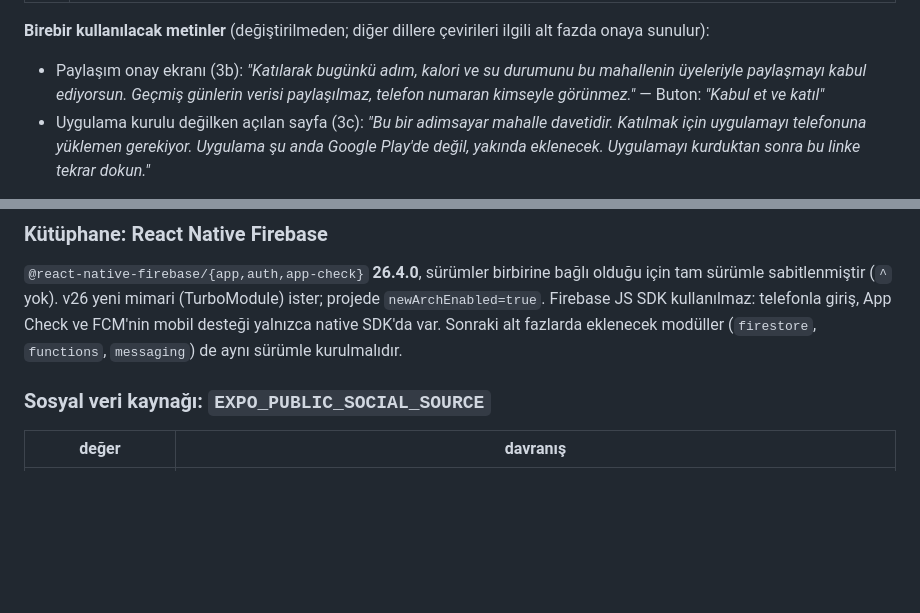
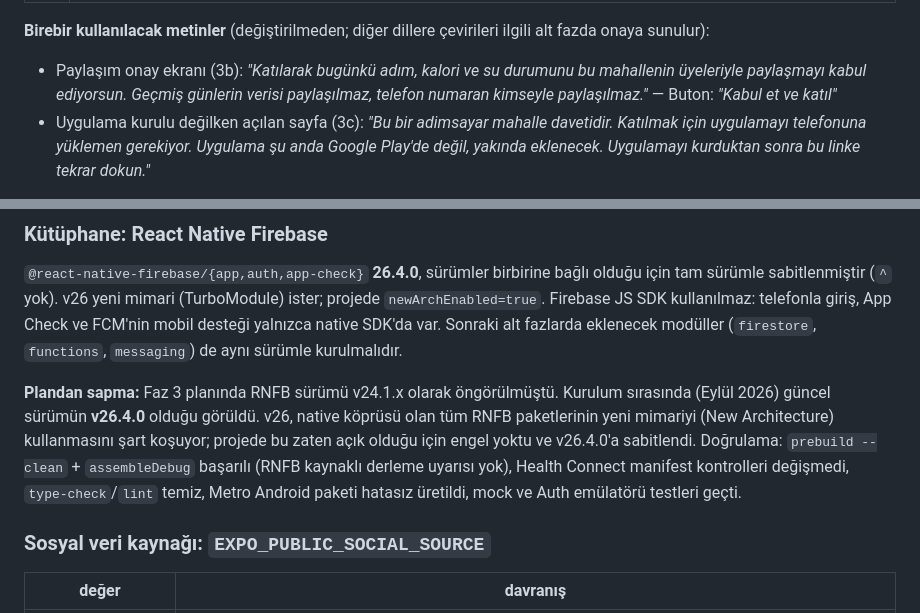
Before and after one commit to Zeynepsoykan99/adimsayar, a Markdown page: NOTES.md, 2 parts joined by grey strips. GitHub-like rendering; blank space fills up the shorter version.

Commit message:
NOTES: onay metnini duzelt, RNFB surum sapmasini kaydet
- Paylasim onay metninde "telefon numaran kimseyle gorunmez" ifadesi
  "telefon numaran kimseyle paylasilmaz" olarak duzeltildi.
- Planda v24.1.x ongorulen RNFB'nin kurulumda guncel v26.4.0 oldugu, yeni
  mimari gerektirdigi (projede acik) ve derleme/test sonuclariyla dogrulandigi
  plandan sapma notu olarak eklendi.

Co-Authored-By: Claude Opus 5 <noreply@anthropic.com>

```diff
--- a/NOTES.md
+++ b/NOTES.md
@@ -178,7 +178,7 @@ without this dependency"*).
 
 - Paylaşım onay ekranı (3b): *"Katılarak bugünkü adım, kalori ve su durumunu bu
   mahallenin üyeleriyle paylaşmayı kabul ediyorsun. Geçmiş günlerin verisi
-  paylaşılmaz, telefon numaran kimseyle görünmez."* — Buton: *"Kabul et ve katıl"*
+  paylaşılmaz, telefon numaran kimseyle paylaşılmaz."* — Buton: *"Kabul et ve katıl"*
 - Uygulama kurulu değilken açılan sayfa (3c): *"Bu bir adimsayar mahalle davetidir.
   Katılmak için uygulamayı telefonuna yüklemen gerekiyor. Uygulama şu anda Google
   Play'de değil, yakında eklenecek. Uygulamayı kurduktan sonra bu linke tekrar dokun."*
@@ -199,6 +199,14 @@ olduğu için tam sürümle sabitlenmiştir (`^` yok). v26 yeni mimari (TurboMod
 projede `newArchEnabled=true`. Firebase JS SDK kullanılmaz: telefonla giriş, App Check
 ve FCM'nin mobil desteği yalnızca native SDK'da var. Sonraki alt fazlarda eklenecek
 modüller (`firestore`, `functions`, `messaging`) de aynı sürümle kurulmalıdır.
+
+**Plandan sapma:** Faz 3 planında RNFB sürümü v24.1.x olarak öngörülmüştü. Kurulum
+sırasında (Eylül 2026) güncel sürümün **v26.4.0** olduğu görüldü. v26, native köprüsü
+olan tüm RNFB paketlerinin yeni mimariyi (New Architecture) kullanmasını şart koşuyor;
+projede bu zaten açık olduğu için engel yoktu ve v26.4.0'a sabitlendi. Doğrulama:
+`prebuild --clean` + `assembleDebug` başarılı (RNFB kaynaklı derleme uyarısı yok),
+Health Connect manifest kontrolleri değişmedi, `type-check`/`lint` temiz, Metro Android
+paketi hatasız üretildi, mock ve Auth emülatörü testleri geçti.
 
 ### Sosyal veri kaynağı: `EXPO_PUBLIC_SOCIAL_SOURCE`
 
```
